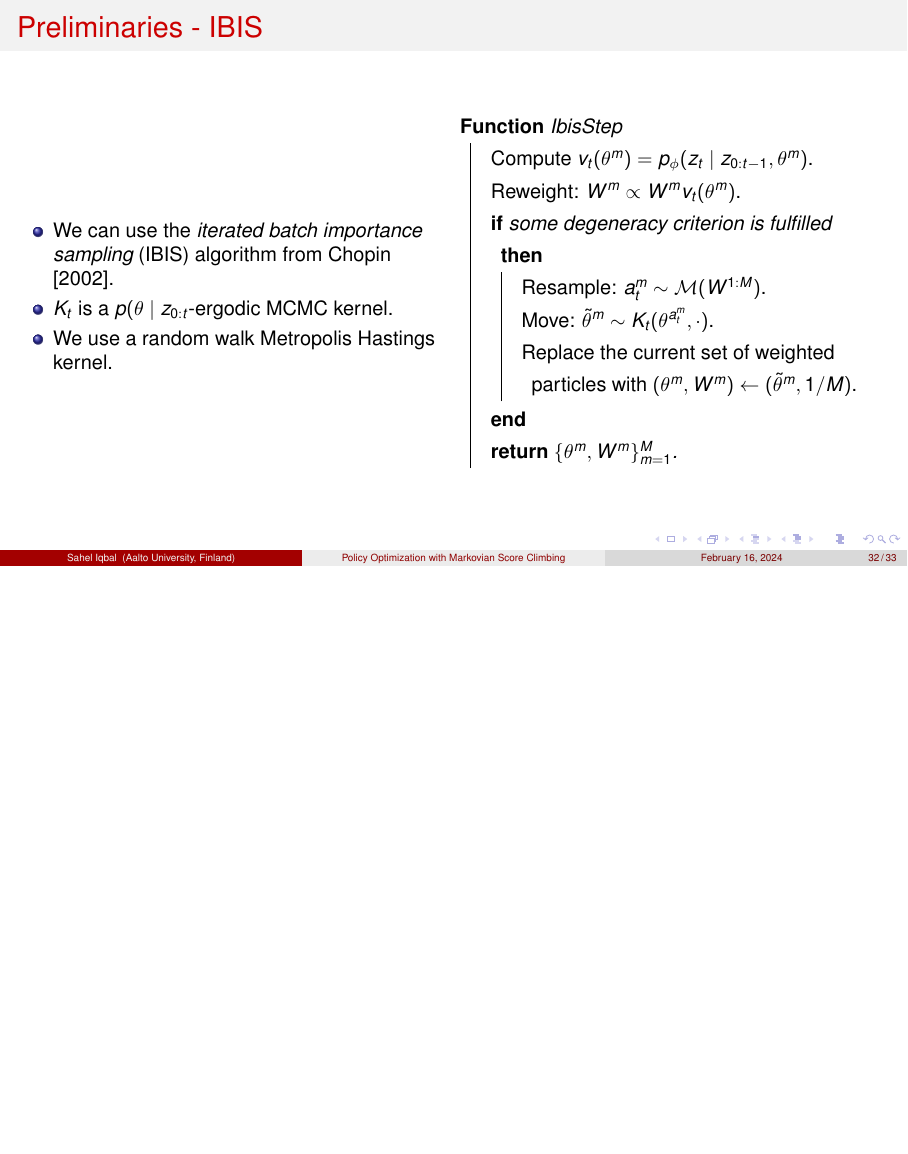
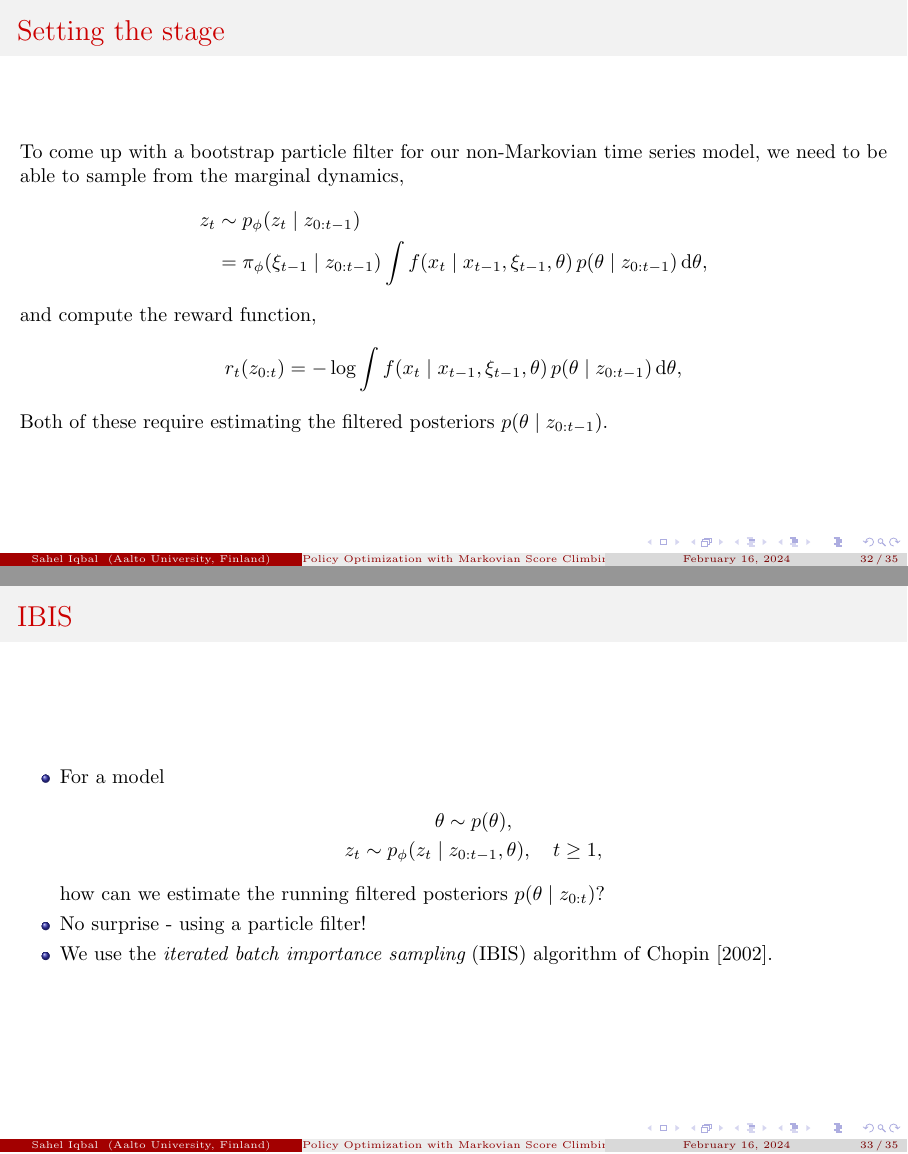
Before and after one commit to Sahel13/TU-Darmstadt-Presentation, LaTeX slides (main.tex): page 44 of 45 before the commit and pages 41 and 44 of 46 after it, the two joined at a grey line, the shorter picture padded with empty space. Compiled offline with pdfLaTeX.

Commit message:
Some error

```diff
--- a/main.tex
+++ b/main.tex
@@ -3,6 +3,7 @@
 % Theming
 \usetheme{Madrid}
 \usecolortheme{beaver}
+\usefonttheme{serif}
 
 \usepackage{amsmath,amssymb,amsthm,mathtools}
 \usepackage{algorithm2e, setspace}
@@ -14,7 +15,6 @@
 \newcommand{\dd}{\mathrm{d}}
 \newtheorem{proposition}[theorem]{Proposition}
 
-\usepackage{times}
 \usepackage{tikz}
 \usepackage{pgfplots}
 \pgfplotsset{compat=newest}
@@ -485,27 +486,41 @@
       \onslide<5->{\textcolor{red}{The one thing we don't know~(yet)} - a particle smoothing algorithm for $\Gamma_\phi(z_{0:T})$.}
     \end{frame}
 
-  \section{Inside-Out SMC\textsuperscript{2}}
-    \begin{frame}{Preliminaries - IBIS}
+  \section{Inside-Out SMC^2}
+    \begin{frame}{Setting the stage}
+      To come up with a bootstrap particle filter for our non-Markovian time series model, we need to be able to sample from the marginal dynamics,
+      \begin{align}
+        z_t &\sim p_\phi(z_t \mid z_{0:t-1}) \\
+        &= \pi_\phi(\xi_{t-1} \mid z_{0:t-1}) \int f(x_t \mid x_{t-1}, \xi_{t-1}, \theta) \, p(\theta \mid z_{0:t-1}) \, \dd \theta,
+      \end{align}
+      %
+      and compute the reward function,
+      \begin{equation}
+        r_t(z_{0:t}) = - \log \int f(x_t \mid x_{t-1}, \xi_{t-1}, \theta) \, p(\theta \mid z_{0:t-1}) \, \dd \theta,
+      \end{equation}
+      \pause
+      Both of these require estimating the filtered posteriors $p(\theta \mid z_{0:t-1})$.
+    \end{frame}
+
+    \begin{frame}{IBIS}
+      \begin{itemize}[<+->]
+        \item For a model
+          \begin{gather}
+            \theta \sim p(\theta), \\
+            z_t \sim p_\phi(z_t \mid z_{0:t-1}, \theta), \quad t \geq 1,
+          \end{gather}
+          %
+          how can we estimate the running filtered posteriors $p(\theta \mid z_{0:t})$?
+        \item No surprise - using a particle filter!
+        \item We use the \emph{iterated batch importance sampling}~(IBIS) algorithm of~\citet{chopin2002sequential}.
+      \end{itemize}
+    \end{frame}
+
+    \begin{frame}{IBIS}
       \begin{columns}
         \begin{column}{0.5\textwidth}
           \begin{itemize}
-            \only<1,2>{
-            \item For a model
-              \begin{gather}
-                \theta \sim p(\theta), \\
-                z_t \sim p_\phi(z_t \mid z_{0:t-1}, \theta), \quad t \geq 1,
-              \end{gather}
-              %
-              how do we estimate the running filtered posteriors $p(\theta \mid z_{0:t})$?
-            }
-            \only<2-5>{
-            \item We can use the \emph{iterated batch importance sampling}~(IBIS) algorithm from~\citet{chopin2002sequential}.
-            }
-            \only<3>{
             \item We start by sampling $M$ many independent and identically distributed samples $\theta^m \sim p(\theta)$.
-            }
-            \only<4>{
             \item The degeneracy criterion we use is
               \begin{equation}
                 \textrm{ESS} < 0.75 * M,
@@ -514,15 +529,11 @@
               \begin{equation}
                 \textrm{ESS} = \frac{1}{\sum_{m=1}^M (W^m)^2}
               \end{equation}
-            }
-            \only<5>{
             \item $K_t$ is a $p(\theta \mid z_{0:t}$-ergodic MCMC kernel.
             \item We use a random walk Metropolis Hastings kernel.
-            }
           \end{itemize}
         \end{column}
         \begin{column}{0.5\textwidth}
-          \uncover<2->{
           \begin{algorithm}[H]
             \setstretch{1.35}
             \SetAlgoLined
```
Also changed, not shown: main.tex (3 more changed lines).
